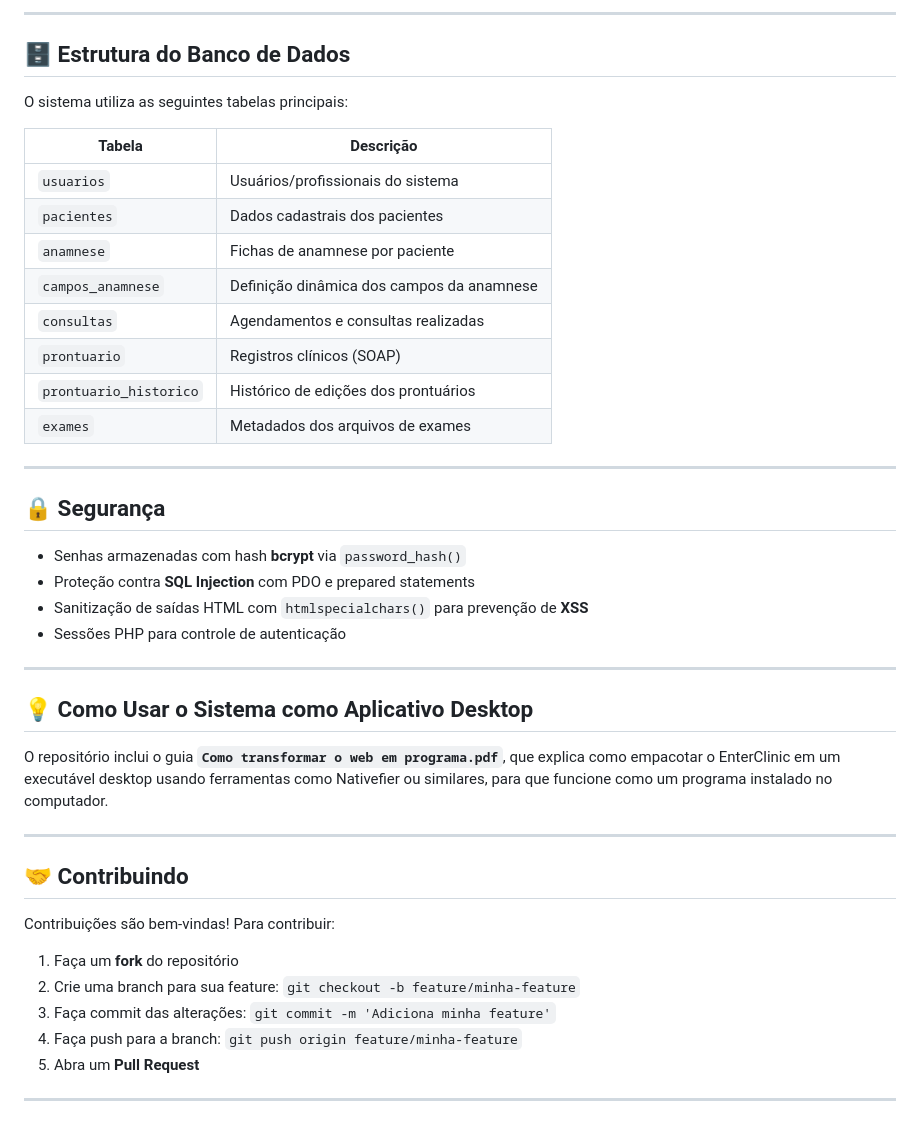
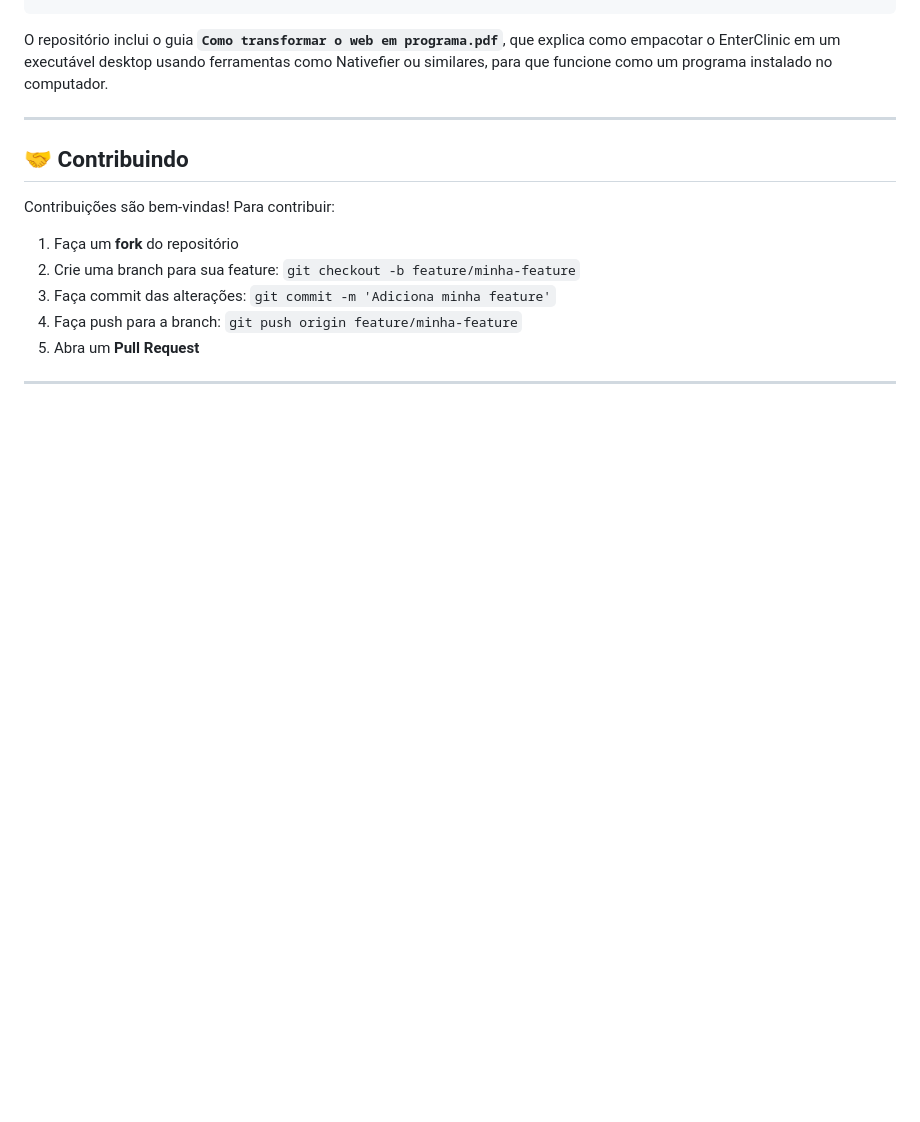
Before and after one commit to KallebySchultz/KlarbyteClinic, a Markdown page: README.md, the part around one of its changes. Drawn GitHub-style; blank space fills up the shorter version.

```diff
--- a/README.md
+++ b/README.md
@@ -231,33 +175,3 @@ KlarbyteClinic/
----
-
-## 🗄️ Estrutura do Banco de Dados
-
-O sistema utiliza as seguintes tabelas principais:
-
-| Tabela | Descrição |
-|--------|-----------|
-| `usuarios` | Usuários/profissionais do sistema |
-| `pacientes` | Dados cadastrais dos pacientes |
-| `anamnese` | Fichas de anamnese por paciente |
-| `campos_anamnese` | Definição dinâmica dos campos da anamnese |
-| `consultas` | Agendamentos e consultas realizadas |
-| `prontuario` | Registros clínicos (SOAP) |
-| `prontuario_historico` | Histórico de edições dos prontuários |
-| `exames` | Metadados dos arquivos de exames |
-
----
-
-## 🔒 Segurança
-
-- Senhas armazenadas com hash **bcrypt** via `password_hash()`
-- Proteção contra **SQL Injection** com PDO e prepared statements
-- Sanitização de saídas HTML com `htmlspecialchars()` para prevenção de **XSS**
-- Sessões PHP para controle de autenticação
-
----
-
-## 💡 Como Usar o Sistema como Aplicativo Desktop
-
 O repositório inclui o guia **`Como transformar o web em programa.pdf`**, que explica como empacotar o EnterClinic em um executável desktop usando ferramentas como Nativefier ou similares, para que funcione como um programa instalado no computador.
 
 ---
```
Also changed, not shown: other parts of README.md (+1 -57 lines).
